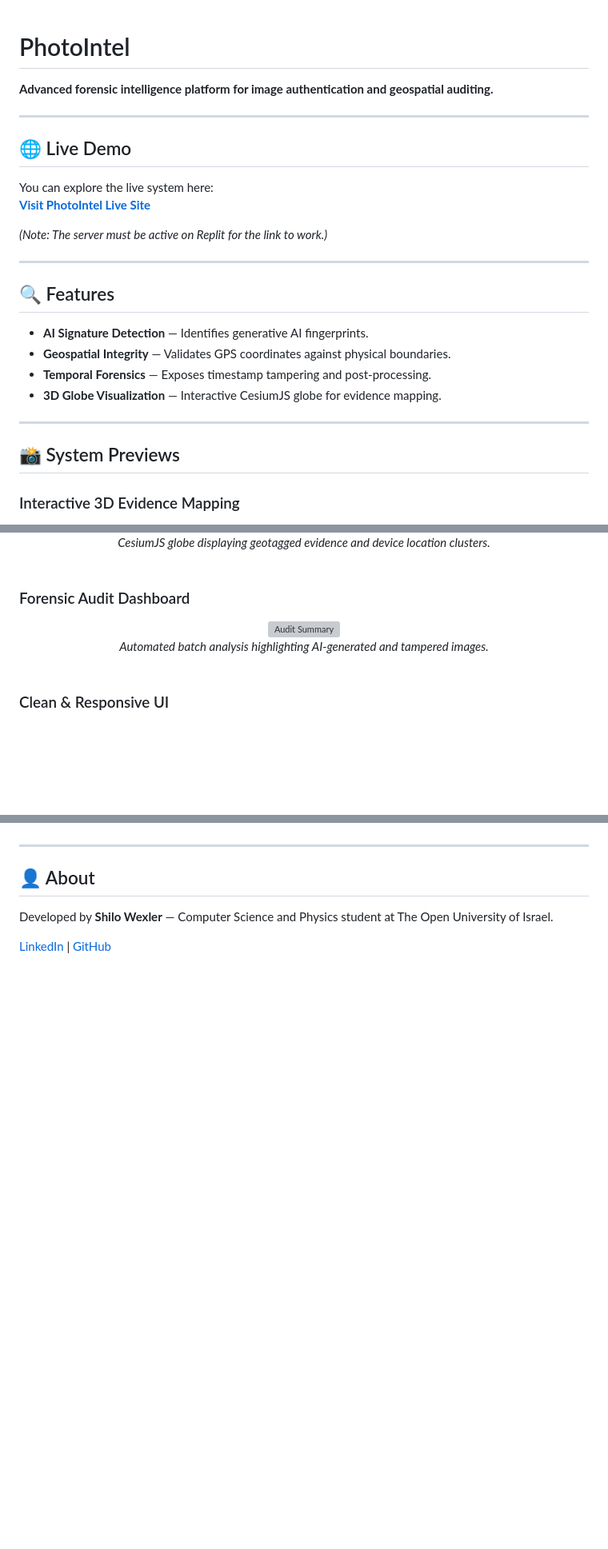
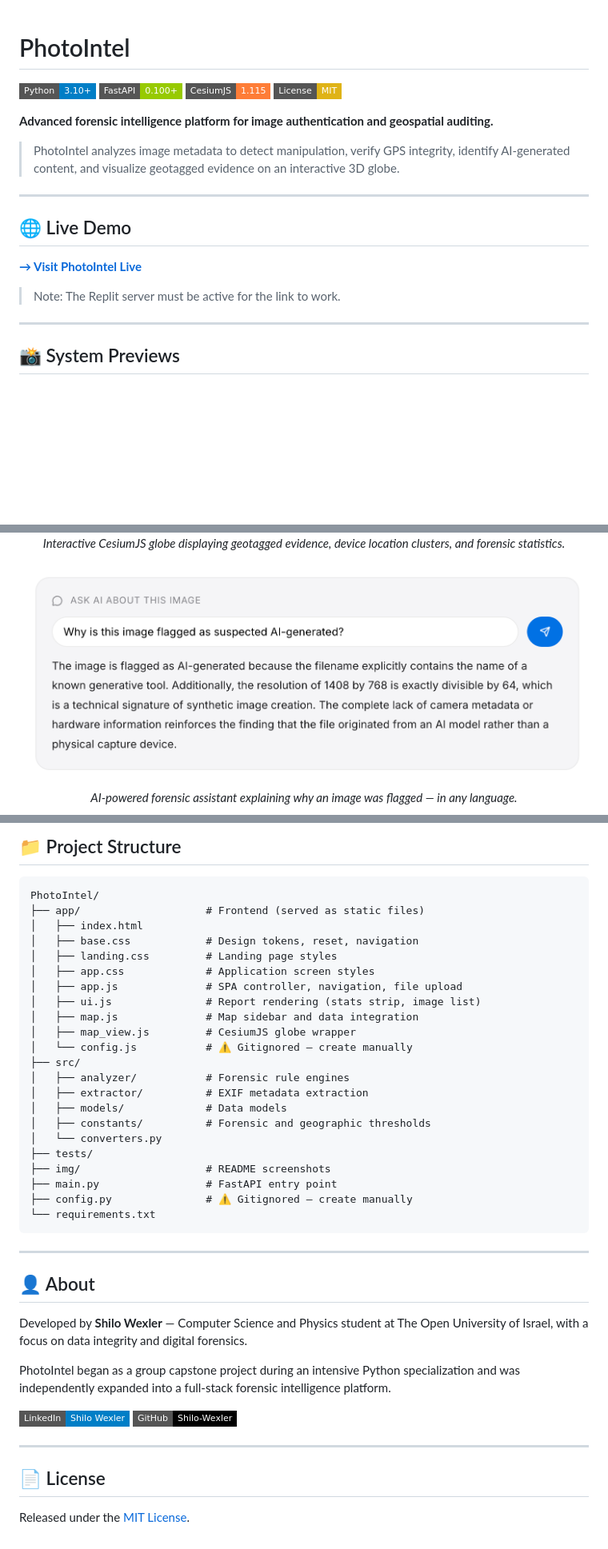
Before and after one commit to Shilo-Wexler/PhotoIntel, a Markdown page: README.md, 3 parts joined by grey strips. Shown: that part at 80% size. GitHub-like rendering; pictures changed too: img/auAssistant.png (added); badges without logos; blank space fills up the shorter version; grey boxes are pictures that could not be loaded.

Commit message:
docs: update README with AI forensic features

````diff
--- a/README.md
+++ b/README.md
@@ -1,26 +1,24 @@
 # PhotoIntel
 
+![Python](https://img.shields.io/badge/Python-3.10+-blue?style=flat-square)
+![FastAPI](https://img.shields.io/badge/FastAPI-0.100+-green?style=flat-square)
+![CesiumJS](https://img.shields.io/badge/CesiumJS-1.115-orange?style=flat-square)
+![License](https://img.shields.io/badge/License-MIT-yellow?style=flat-square)
+
 **Advanced forensic intelligence platform for image authentication and geospatial auditing.**
+
+> PhotoIntel analyzes image metadata to detect manipulation, verify GPS integrity, identify AI-generated content, and visualize geotagged evidence on an interactive 3D globe.
 
 ---
 
 ## 🌐 Live Demo
-You can explore the live system here:
-[**Visit PhotoIntel Live Site**](https://ebfdf627-231a-4352-873b-b3e4e19a0599-00-36gz5i2d1bcrs.pike.replit.dev/)
 
-*(Note: The server must be active on Replit for the link to work.)*
+**[→ Visit PhotoIntel Live](https://ebfdf627-231a-4352-873b-b3e4e19a0599-00-36gz5i2d1bcrs.pike.replit.dev/)**
 
----
-
-## 🔍 Features
-- **AI Signature Detection** — Identifies generative AI fingerprints.
-- **Geospatial Integrity** — Validates GPS coordinates against physical boundaries.
-- **Temporal Forensics** — Exposes timestamp tampering and post-processing.
-- **3D Globe Visualization** — Interactive CesiumJS globe for evidence mapping.
+> Note: The Replit server must be active for the link to work.
 
 ---
 
 ## 📸 System Previews
 
-### Interactive 3D Evidence Mapping
 <div align="center">
@@ -28,17 +26,15 @@ You can explore the live system here:
   <br>
-  <em>CesiumJS globe displaying geotagged evidence and device location clusters.</em>
+  <em>Interactive CesiumJS globe displaying geotagged evidence, device location clusters, and forensic statistics.</em>
 </div>
 
 <br>
 
-### Forensic Audit Dashboard
 <div align="center">
-  <img src="img/imageAnalysis.png" alt="Audit Summary" width="800">
+  <img src="img/auAssistant.png" alt="AI Forensic Assistant" width="900">
   <br>
-  <em>Automated batch analysis highlighting AI-generated and tampered images.</em>
+  <em>AI-powered forensic assistant explaining why an image was flagged — in any language.</em>
 </div>
 
 <br>
 
-### Clean & Responsive UI
 <div align="center">
@@ -54,7 +129,43 @@ You can explore the live system here:
+## 📁 Project Structure
+
+```
+PhotoIntel/
+├── app/                    # Frontend (served as static files)
+│   ├── index.html
+│   ├── base.css            # Design tokens, reset, navigation
+│   ├── landing.css         # Landing page styles
+│   ├── app.css             # Application screen styles
+│   ├── app.js              # SPA controller, navigation, file upload
+│   ├── ui.js               # Report rendering (stats strip, image list)
+│   ├── map.js              # Map sidebar and data integration
+│   ├── map_view.js         # CesiumJS globe wrapper
+│   └── config.js           # ⚠️ Gitignored — create manually
+├── src/
+│   ├── analyzer/           # Forensic rule engines
+│   ├── extractor/          # EXIF metadata extraction
+│   ├── models/             # Data models
+│   ├── constants/          # Forensic and geographic thresholds
+│   └── converters.py
+├── tests/
+├── img/                    # README screenshots
+├── main.py                 # FastAPI entry point
+├── config.py               # ⚠️ Gitignored — create manually
+└── requirements.txt
+```
 
 ---
 
 ## 👤 About
-Developed by **Shilo Wexler** — Computer Science and Physics student at The Open University of Israel.
 
-[LinkedIn](https://www.linkedin.com/in/shilo-wexler) | [GitHub](https://github.com/Shilo-Wexler)
+Developed by **Shilo Wexler** — Computer Science and Physics student at The Open University of Israel, with a focus on data integrity and digital forensics.
+
+PhotoIntel began as a group capstone project during an intensive Python specialization and was independently expanded into a full-stack forensic intelligence platform.
+
+[![LinkedIn](https://img.shields.io/badge/LinkedIn-Shilo_Wexler-blue?style=flat-square&logo=linkedin)](https://www.linkedin.com/in/shilo-wexler)
+[![GitHub](https://img.shields.io/badge/GitHub-Shilo--Wexler-black?style=flat-square&logo=github)](https://github.com/Shilo-Wexler)
+
+---
+
+## 📄 License
+
+Released under the [MIT License](LICENSE).
````
Also changed, not shown: other parts of README.md (+84 -5 lines), img/homeScreen.png, img/imageDetails.png (deleted), 2 other files.
